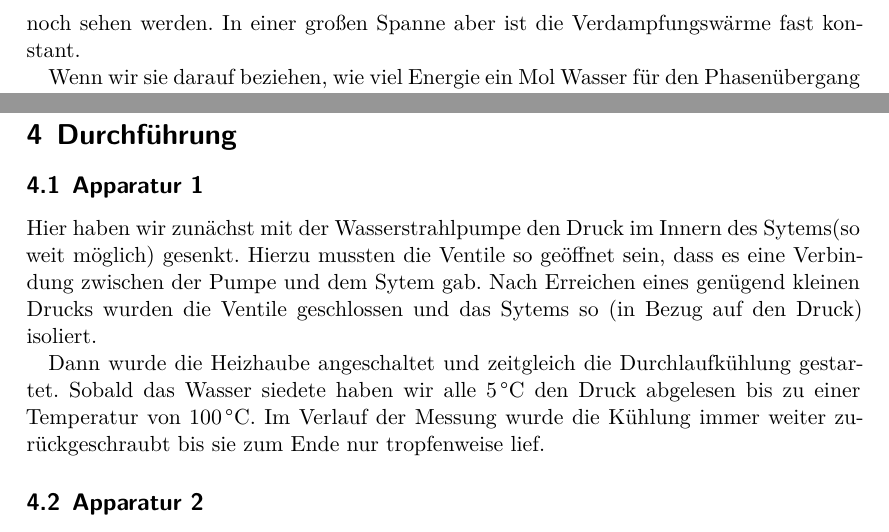
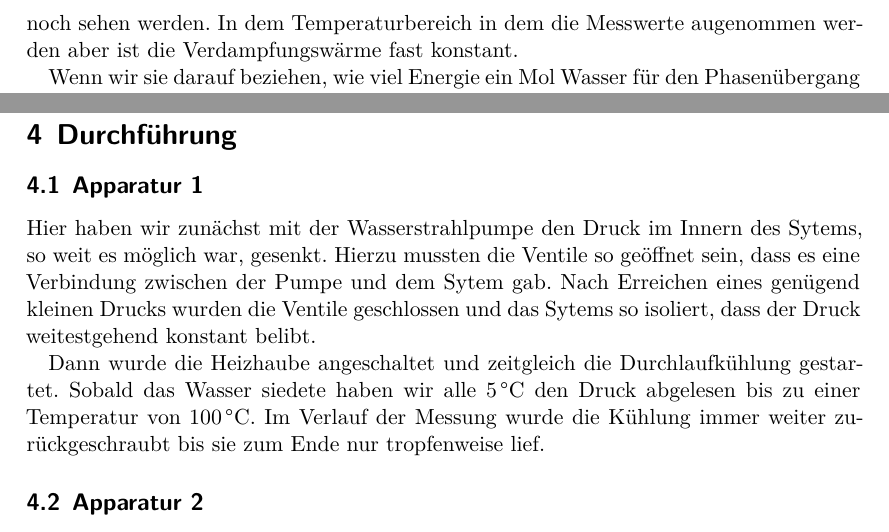
Before and after one commit to JLammering/V203, a LaTeX document (V203.tex, which reads durchfuehrung.tex, theorie.tex): two parts of pages 4 and 7 of 15, joined at a grey line, cut at the place of the change. Compiled offline with XeLaTeX.

Commit message:
Korrektur Theorie/Durchführung

```diff
--- a/durchfuehrung.tex
+++ b/durchfuehrung.tex
@@ -41,10 +41,10 @@ zeigt die Temperatur an.
 
 \subsection{Apparatur 1}
 
-Hier haben wir zunächst mit der Wasserstrahlpumpe den Druck im Innern des Sytems(so weit möglich)
+Hier haben wir zunächst mit der Wasserstrahlpumpe den Druck im Innern des Sytems, so weit es möglich war,
 gesenkt. Hierzu mussten die Ventile so geöffnet sein, dass es eine Verbindung zwischen der Pumpe
 und dem Sytem gab. Nach Erreichen eines genügend kleinen Drucks wurden die Ventile geschlossen und
-das Sytems so (in Bezug auf den Druck) isoliert.
+das Sytems so isoliert, dass der Druck weitestgehend konstant belibt.
 
 Dann wurde die Heizhaube angeschaltet und zeitgleich die Durchlaufkühlung gestartet. Sobald das Wasser
 siedete haben wir alle \SI{5}{\celsius} den Druck abgelesen bis zu einer Temperatur von \SI{100}{\celsius}.
--- a/theorie.tex
+++ b/theorie.tex
@@ -20,8 +20,8 @@ vorhanden, da zu jeder Temperatur ein Druck zugeordnet ist und andersherum.
 
 Damit eine Gas-Phase entstehen kann, müssen zunächst einige Wassermoleküle aus der flüssigen Phase austreten. Hierfür benötigen sie zusätzliche
 kinetische Energie. Wir führen den Begriff der Verdampfungswärme L ein. Sie bestimmt auch den Verlauf der Dampfdruckkurve. L ist
-strenggenommen Temperaturabhängig, wie wir in Kapitel \ref{sec: MmA2} noch sehen werden. In einer großen Spanne aber ist die Verdampfungswärme
-fast konstant.
+strenggenommen Temperaturabhängig, wie wir in Kapitel \ref{sec: MmA2} noch sehen werden. In dem Temperaturbereich in dem die Messwerte augenommen werden
+aber ist die Verdampfungswärme fast konstant.
 
 Wenn wir sie darauf beziehen, wie viel Energie ein Mol Wasser für den Phasenübergang von Flüssig zu Gasförmig benötigt ohne seine Temperatur zu
 erhöhen, kommen wir auf den Begriff der molaren Verdampfungswärme $L_{m}$.
```
Also changed, not shown: durchfuehrung.tex (6 more changed lines).
